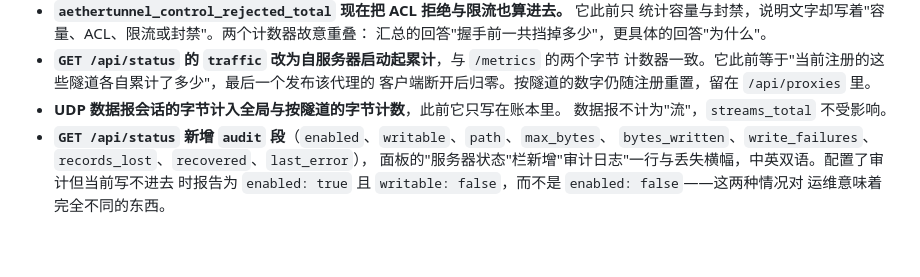
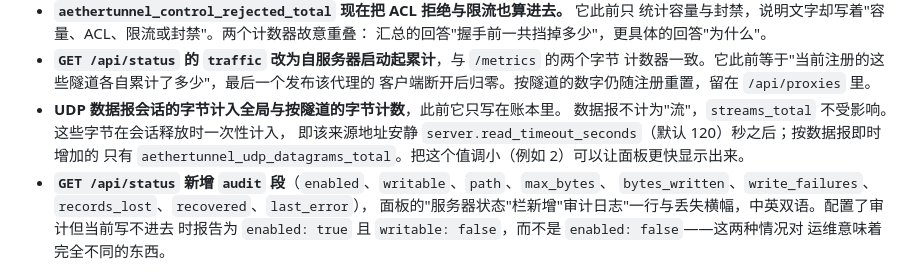
Before and after one commit to 000214075/aethertunnel, a Markdown page: docs/MIGRATION.md, the part around the change. Drawn GitHub-style; blank space fills up the shorter version.

```diff
--- a/docs/MIGRATION.md
+++ b/docs/MIGRATION.md
@@ -234,7 +234,9 @@ v3.6.0 的配置可以直接用。变的是审计日志写不进去时的行为
   计数器一致。它此前等于"当前注册的这些隧道各自累计了多少"，最后一个发布该代理的
   客户端断开后归零。按隧道的数字仍随注册重置，留在 `/api/proxies` 里。
 - **UDP 数据报会话的字节计入全局与按隧道的字节计数**，此前它只写在账本里。
-  数据报不计为"流"，`streams_total` 不受影响。
+  数据报不计为"流"，`streams_total` 不受影响。这些字节在会话释放时一次性计入，
+  即该来源地址安静 `server.read_timeout_seconds`（默认 120）秒之后；按数据报即时增加的
+  只有 `aethertunnel_udp_datagrams_total`。把这个值调小（例如 2）可以让面板更快显示出来。
 - **`GET /api/status` 新增 `audit` 段**（`enabled`、`writable`、`path`、`max_bytes`、
   `bytes_written`、`write_failures`、`records_lost`、`recovered`、`last_error`），
   面板的"服务器状态"栏新增"审计日志"一行与丢失横幅，中英双语。配置了审计但当前写不进去
```
Also changed, not shown: CHANGELOG.md (+4 -1 lines), docs/CONFIGURATION.md (+4 -0 lines).
